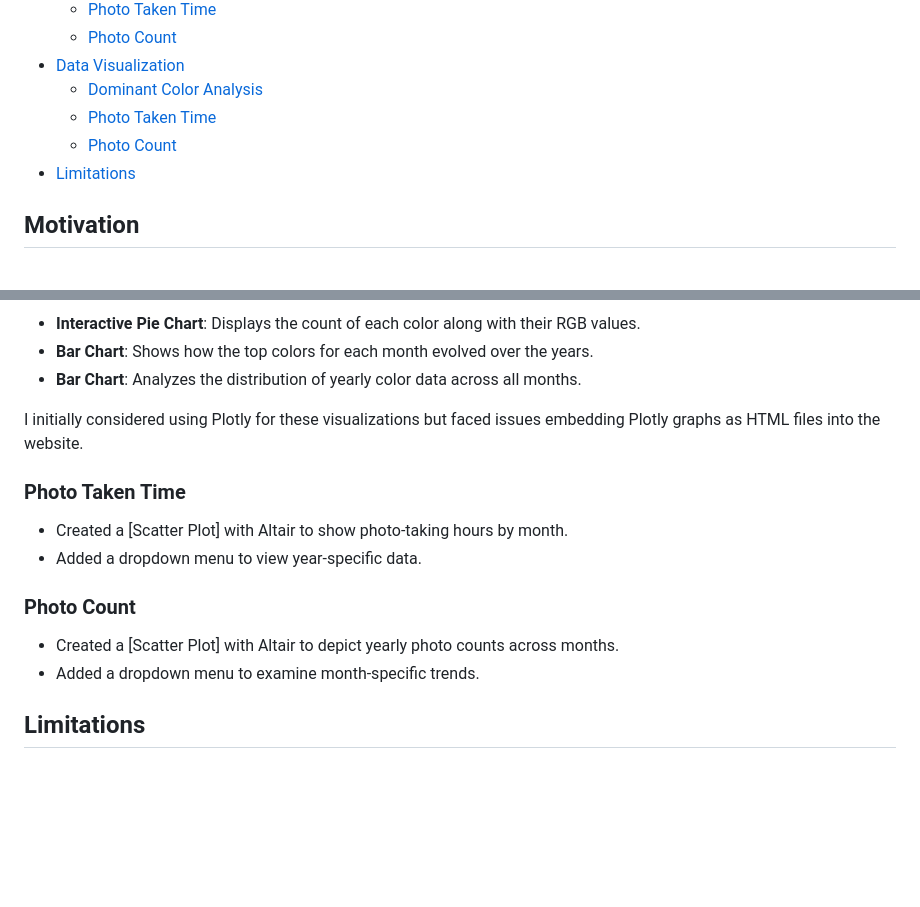
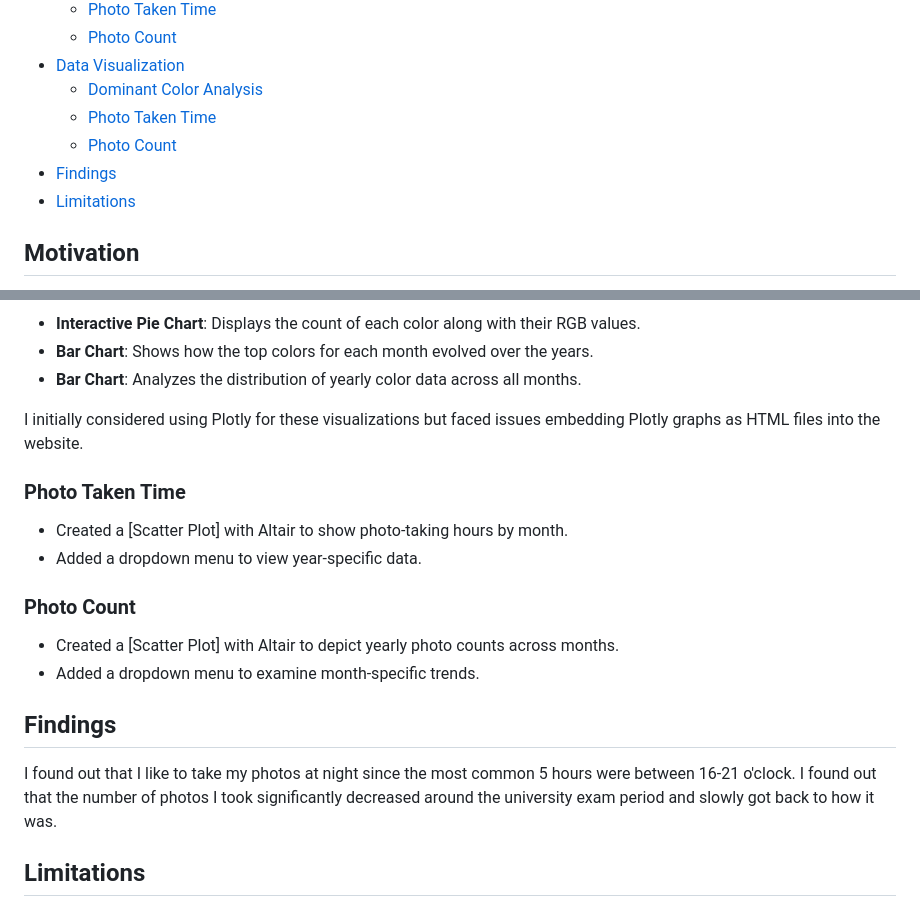
Before and after one commit to Zeynep-0/DSA210-Project, a Markdown page: README.md, 2 parts joined by grey strips. Drawn GitHub-style; blank space fills up the shorter version.

```diff
--- a/README.md
+++ b/README.md
@@ -17,6 +17,7 @@ This project is for the **DSA210 Introduction to Data Science** class. I analyze
   - [Dominant Color Analysis](#dominant-color-analysis-1)
   - [Photo Taken Time](#photo-taken-time-1)
   - [Photo Count](#photo-count-1)
+- [Findings](#findings)
 - [Limitations](#limitations)
 
 ## Motivation
@@ -74,7 +75,6 @@ For visualizing the top 10 most common colors for each year, I processed the CSV
 
 I initially considered using Plotly for these visualizations but faced issues embedding Plotly graphs as HTML files into the website.
 
-
 ### Photo Taken Time
 - Created a [Scatter Plot] with Altair to show photo-taking hours by month.
 - Added a dropdown menu to view year-specific data.
@@ -83,6 +83,10 @@ I initially considered using Plotly for these visualizations but faced issues em
 - Created a [Scatter Plot] with Altair to depict yearly photo counts across months.
 - Added a dropdown menu to examine month-specific trends.
 
+## Findings
+
+I found out that I like to take my photos at night since the most common 5 hours were between 16-21 o'clock. I found out that the number of photos I took significantly decreased around the university exam period and slowly got back to how it was.
+
 
 ## Limitations
 I couldn't get the 2022 photos' taken times so there is a gap in understanding the photo-taking habits. Also, I would've liked to get the location of these photos to create a map with it. Also, the dominant color extraction can be more precise by using an elbow method or silhouette to find the optimal k value but with fewer photos probably. Doing more analysis and visualization of the data to find more observations can be done as well. I plan to work on this project to improve the website and do more analysis of the results.
```
